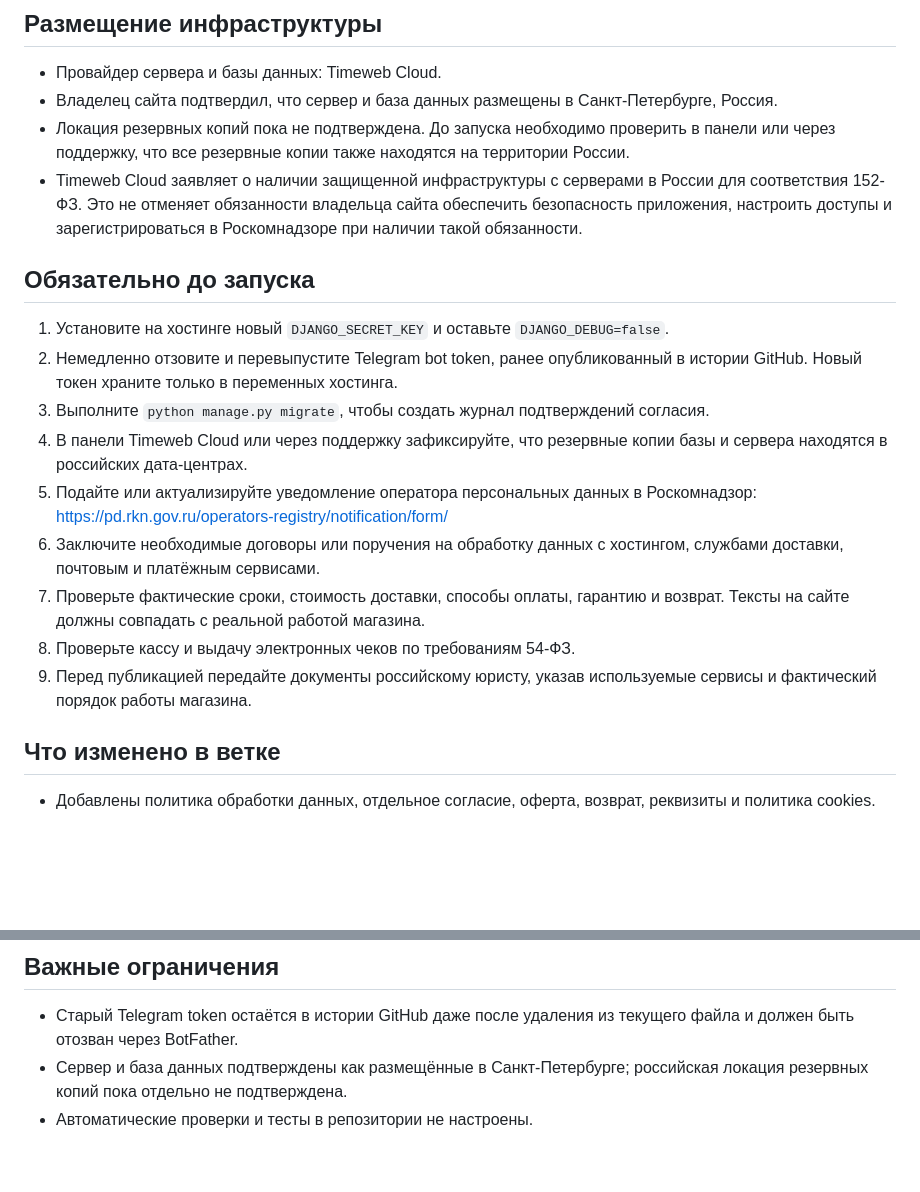
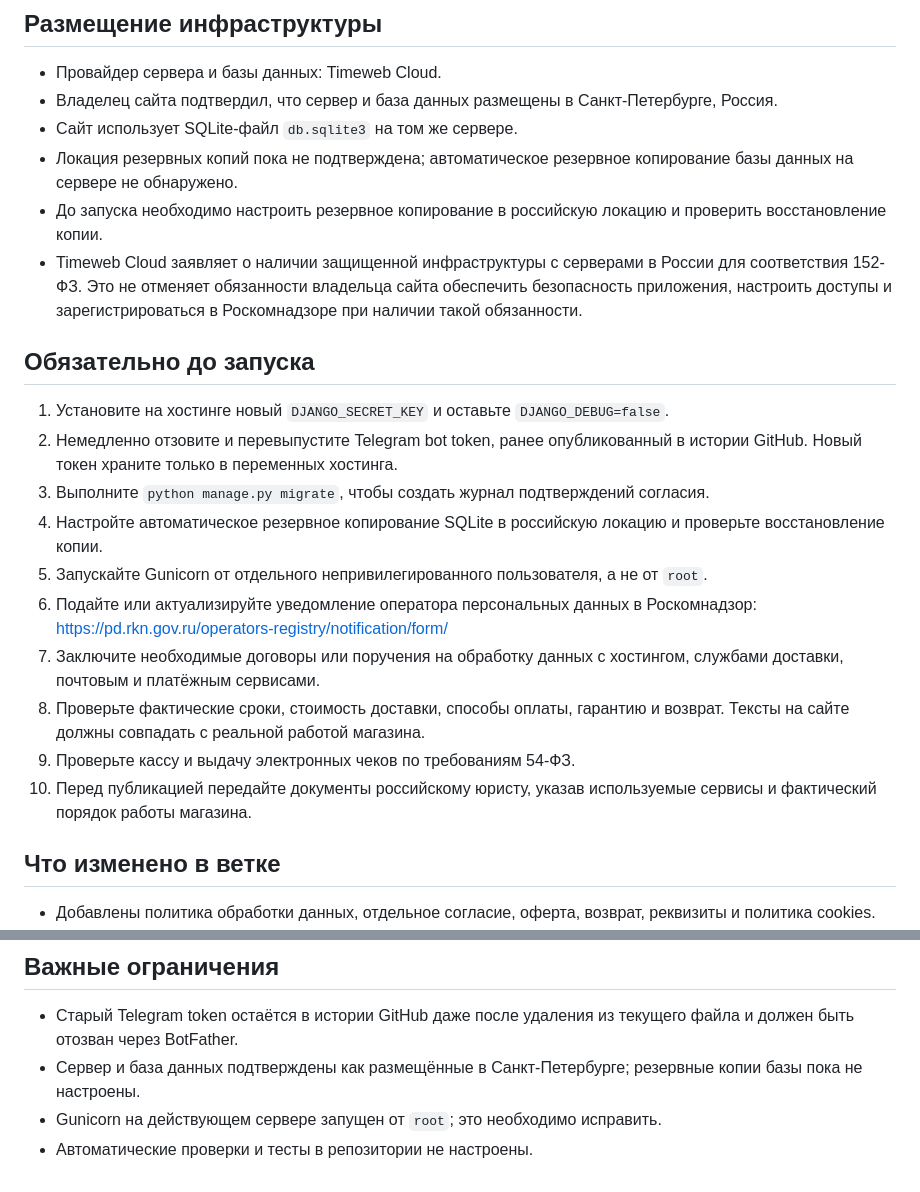
Before and after one commit to xaxaxa2283-ctrl/Django_letsplay, a Markdown page: LEGAL_DEPLOYMENT_CHECKLIST.md, 2 parts joined by grey strips. Drawn GitHub-style; blank space fills up the shorter version.

Commit message:
Зафиксировать обнаруженные серверные риски

```diff
--- a/LEGAL_DEPLOYMENT_CHECKLIST.md
+++ b/LEGAL_DEPLOYMENT_CHECKLIST.md
@@ -19,7 +19,9 @@
 
 - Провайдер сервера и базы данных: Timeweb Cloud.
 - Владелец сайта подтвердил, что сервер и база данных размещены в Санкт-Петербурге, Россия.
-- Локация резервных копий пока не подтверждена. До запуска необходимо проверить в панели или через поддержку, что все резервные копии также находятся на территории России.
+- Сайт использует SQLite-файл `db.sqlite3` на том же сервере.
+- Локация резервных копий пока не подтверждена; автоматическое резервное копирование базы данных на сервере не обнаружено.
+- До запуска необходимо настроить резервное копирование в российскую локацию и проверить восстановление копии.
 - Timeweb Cloud заявляет о наличии защищенной инфраструктуры с серверами в России для соответствия 152-ФЗ. Это не отменяет обязанности владельца сайта обеспечить безопасность приложения, настроить доступы и зарегистрироваться в Роскомнадзоре при наличии такой обязанности.
 
 ## Обязательно до запуска
@@ -27,12 +29,13 @@
 1. Установите на хостинге новый `DJANGO_SECRET_KEY` и оставьте `DJANGO_DEBUG=false`.
 2. Немедленно отзовите и перевыпустите Telegram bot token, ранее опубликованный в истории GitHub. Новый токен храните только в переменных хостинга.
 3. Выполните `python manage.py migrate`, чтобы создать журнал подтверждений согласия.
-4. В панели Timeweb Cloud или через поддержку зафиксируйте, что резервные копии базы и сервера находятся в российских дата-центрах.
-5. Подайте или актуализируйте уведомление оператора персональных данных в Роскомнадзор: https://pd.rkn.gov.ru/operators-registry/notification/form/
-6. Заключите необходимые договоры или поручения на обработку данных с хостингом, службами доставки, почтовым и платёжным сервисами.
-7. Проверьте фактические сроки, стоимость доставки, способы оплаты, гарантию и возврат. Тексты на сайте должны совпадать с реальной работой магазина.
-8. Проверьте кассу и выдачу электронных чеков по требованиям 54-ФЗ.
-9. Перед публикацией передайте документы российскому юристу, указав используемые сервисы и фактический порядок работы магазина.
+4. Настройте автоматическое резервное копирование SQLite в российскую локацию и проверьте восстановление копии.
+5. Запускайте Gunicorn от отдельного непривилегированного пользователя, а не от `root`.
+6. Подайте или актуализируйте уведомление оператора персональных данных в Роскомнадзор: https://pd.rkn.gov.ru/operators-registry/notification/form/
+7. Заключите необходимые договоры или поручения на обработку данных с хостингом, службами доставки, почтовым и платёжным сервисами.
+8. Проверьте фактические сроки, стоимость доставки, способы оплаты, гарантию и возврат. Тексты на сайте должны совпадать с реальной работой магазина.
+9. Проверьте кассу и выдачу электронных чеков по требованиям 54-ФЗ.
+10. Перед публикацией передайте документы российскому юристу, указав используемые сервисы и фактический порядок работы магазина.
 
 ## Что изменено в ветке
 
@@ -47,5 +50,6 @@
 ## Важные ограничения
 
 - Старый Telegram token остаётся в истории GitHub даже после удаления из текущего файла и должен быть отозван через BotFather.
-- Сервер и база данных подтверждены как размещённые в Санкт-Петербурге; российская локация резервных копий пока отдельно не подтверждена.
+- Сервер и база данных подтверждены как размещённые в Санкт-Петербурге; резервные копии базы пока не настроены.
+- Gunicorn на действующем сервере запущен от `root`; это необходимо исправить.
 - Автоматические проверки и тесты в репозитории не настроены.
```
